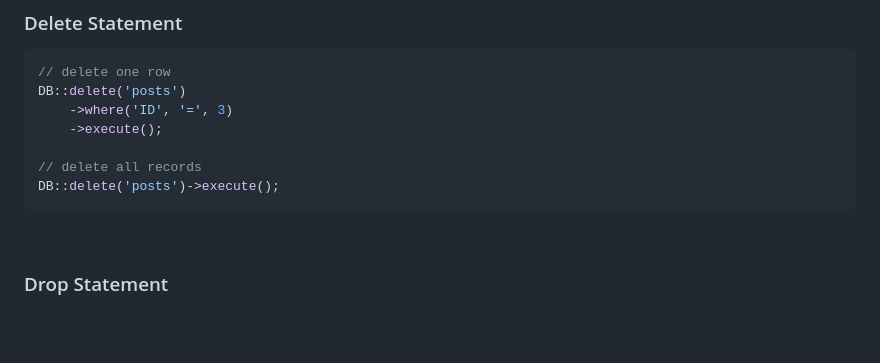
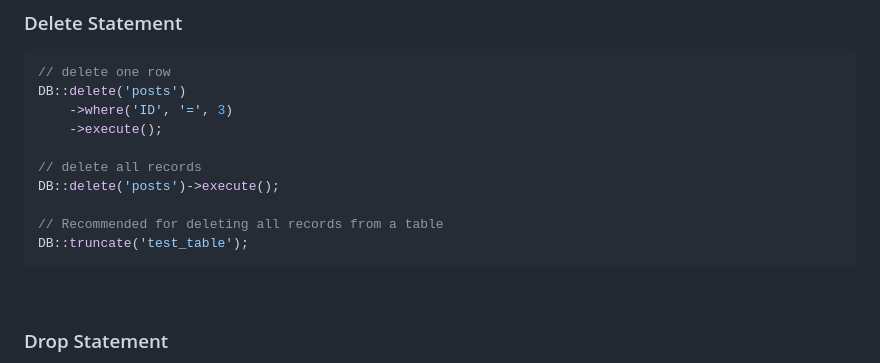
Before and after one commit to CodesVault/howdy_qb, a Markdown page: README.md, the part around the change. Drawn GitHub-style; blank space fills up the shorter version.

Commit message:
trunctate usecase in readme

````diff
--- a/README.md
+++ b/README.md
@@ -158,6 +158,9 @@ DB::delete('posts')
 
 // delete all records
 DB::delete('posts')->execute();
+
+// Recommended for deleting all records from a table
+DB::truncate('test_table');
 ```
 
 <br>
````
